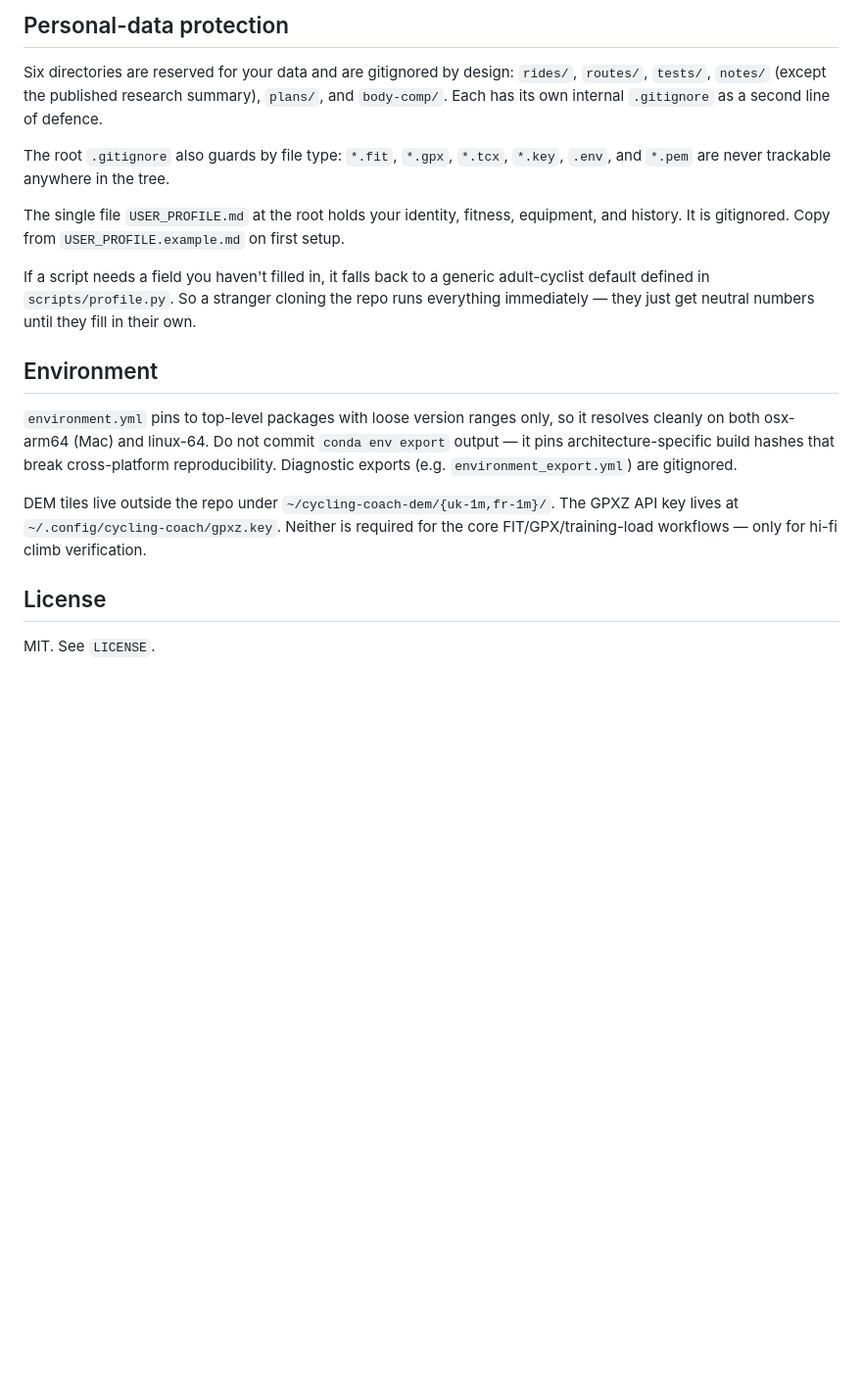
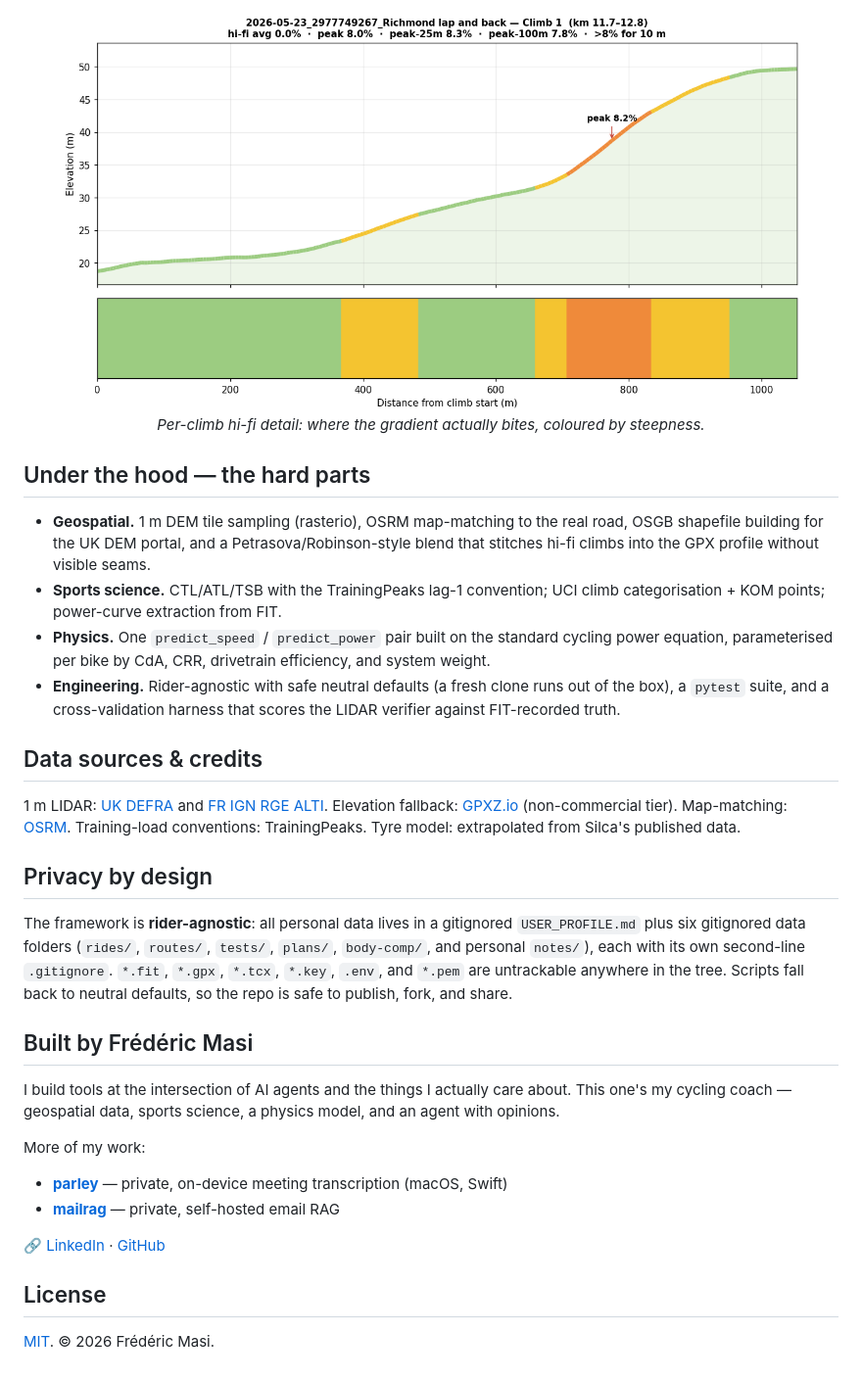
Before and after one commit to fmasi/cycling-analysis-agent, a Markdown page: README.md, the part around one of its changes. Shown at 98% size. GitHub-like rendering; pictures changed too: docs/assets/climb-detail.png (added); blank space fills up the shorter version.

```diff
--- a/README.md
+++ b/README.md
@@ -112,36 +107,46 @@ cycling-analysis-agent/
 
-## Personal-data protection
+<p align="center">
+  <img src="docs/assets/climb-detail.png" width="760" alt="Per-climb hi-fi gradient profile, grade-coloured">
+  <br><em>Per-climb hi-fi detail: where the gradient actually bites, coloured by steepness.</em>
+</p>
 
-Six directories are reserved for your data and are gitignored by design:
-`rides/`, `routes/`, `tests/`, `notes/` (except the published research
-summary), `plans/`, and `body-comp/`. Each has its own internal `.gitignore`
-as a second line of defence.
+## Under the hood — the hard parts
 
-The root `.gitignore` also guards by file type: `*.fit`, `*.gpx`, `*.tcx`,
-`*.key`, `.env`, and `*.pem` are never trackable anywhere in the tree.
+- **Geospatial.** 1&nbsp;m DEM tile sampling (rasterio), OSRM map-matching to the real road, OSGB
+  shapefile building for the UK DEM portal, and a Petrasova/Robinson-style blend that stitches hi-fi
+  climbs into the GPX profile without visible seams.
+- **Sports science.** CTL/ATL/TSB with the TrainingPeaks lag-1 convention; UCI climb categorisation +
+  KOM points; power-curve extraction from FIT.
+- **Physics.** One `predict_speed` / `predict_power` pair built on the standard cycling power equation,
+  parameterised per bike by CdA, CRR, drivetrain efficiency, and system weight.
+- **Engineering.** Rider-agnostic with safe neutral defaults (a fresh clone runs out of the box), a
+  `pytest` suite, and a cross-validation harness that scores the LIDAR verifier against FIT-recorded truth.
 
-The single file `USER_PROFILE.md` at the root holds your identity, fitness,
-equipment, and history. It is gitignored. Copy from `USER_PROFILE.example.md`
-on first setup.
+## Data sources & credits
 
-If a script needs a field you haven't filled in, it falls back to a generic
-adult-cyclist default defined in `scripts/profile.py`. So a stranger
-cloning the repo runs everything immediately — they just get neutral
-numbers until they fill in their own.
+1&nbsp;m LIDAR: [UK DEFRA](https://environment.data.gov.uk/) and [FR IGN RGE ALTI](https://geoservices.ign.fr/).
+Elevation fallback: [GPXZ.io](https://www.gpxz.io/) (non-commercial tier). Map-matching: [OSRM](https://project-osrm.org/).
+Training-load conventions: TrainingPeaks. Tyre model: extrapolated from Silca's published data.
 
-## Environment
+## Privacy by design
 
-`environment.yml` pins to top-level packages with loose version ranges only,
-so it resolves cleanly on both osx-arm64 (Mac) and linux-64. Do not commit
-`conda env export` output — it pins architecture-specific build hashes that
-break cross-platform reproducibility. Diagnostic exports (e.g.
-`environment_export.yml`) are gitignored.
+The framework is **rider-agnostic**: all personal data lives in a gitignored `USER_PROFILE.md` plus six
+gitignored data folders (`rides/`, `routes/`, `tests/`, `plans/`, `body-comp/`, and personal `notes/`),
+each with its own second-line `.gitignore`. `*.fit`, `*.gpx`, `*.tcx`, `*.key`, `.env`, and `*.pem` are
+untrackable anywhere in the tree. Scripts fall back to neutral defaults, so the repo is safe to publish,
+fork, and share.
 
-DEM tiles live outside the repo under `~/cycling-coach-dem/{uk-1m,fr-1m}/`.
-The GPXZ API key lives at `~/.config/cycling-coach/gpxz.key`. Neither is
-required for the core FIT/GPX/training-load workflows — only for hi-fi
-climb verification.
+## Built by Frédéric Masi
+
+I build tools at the intersection of AI agents and the things I actually care about. This one's my
+cycling coach — geospatial data, sports science, a physics model, and an agent with opinions.
+
+More of my work:
+- [**parley**](https://github.com/fmasi/parley) — private, on-device meeting transcription (macOS, Swift)
+- [**mailrag**](https://github.com/fmasi/mailrag) — private, self-hosted email RAG
+
+🔗 [LinkedIn](https://www.linkedin.com/in/fmasi/) · [GitHub](https://github.com/fmasi)
 
 ## License
 
-MIT. See `LICENSE`.
+[MIT](LICENSE). © 2026 Frédéric Masi.
```
Also changed, not shown: other parts of README.md (+88 -93 lines), docs/assets/hero-route-overview.png (added), docs/assets/hifi-vs-gpx.png (added), 2 other files.
